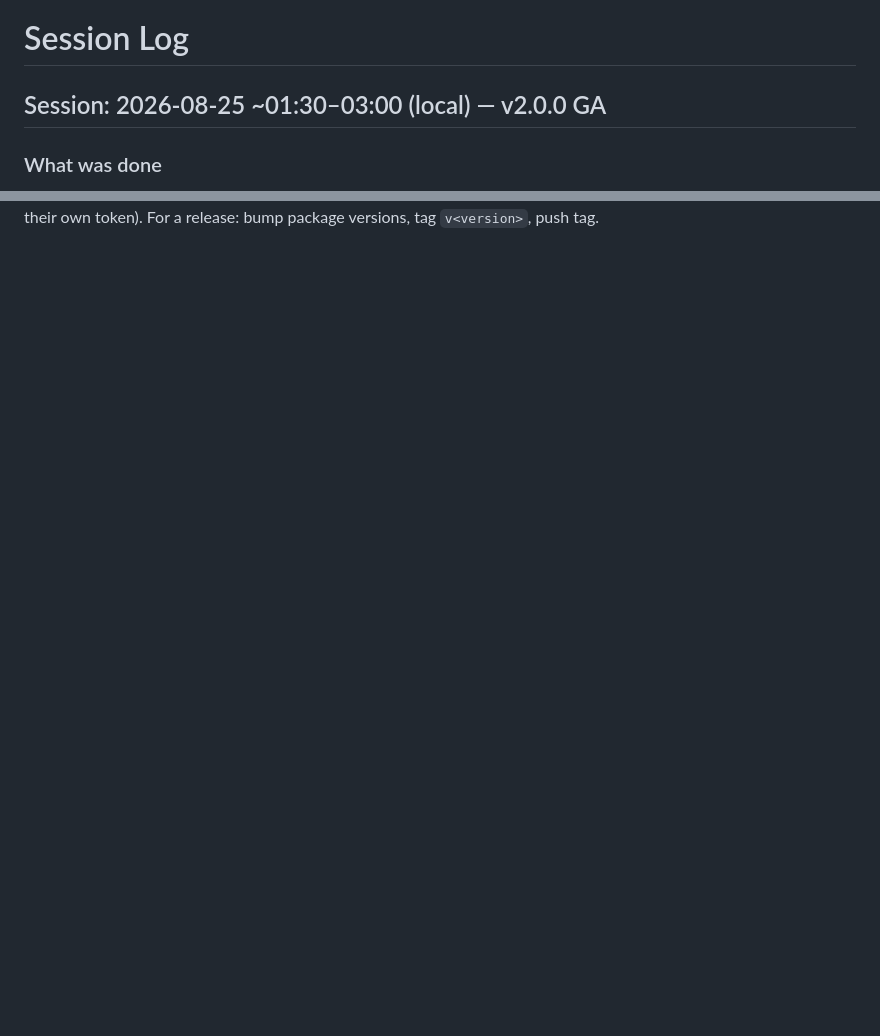
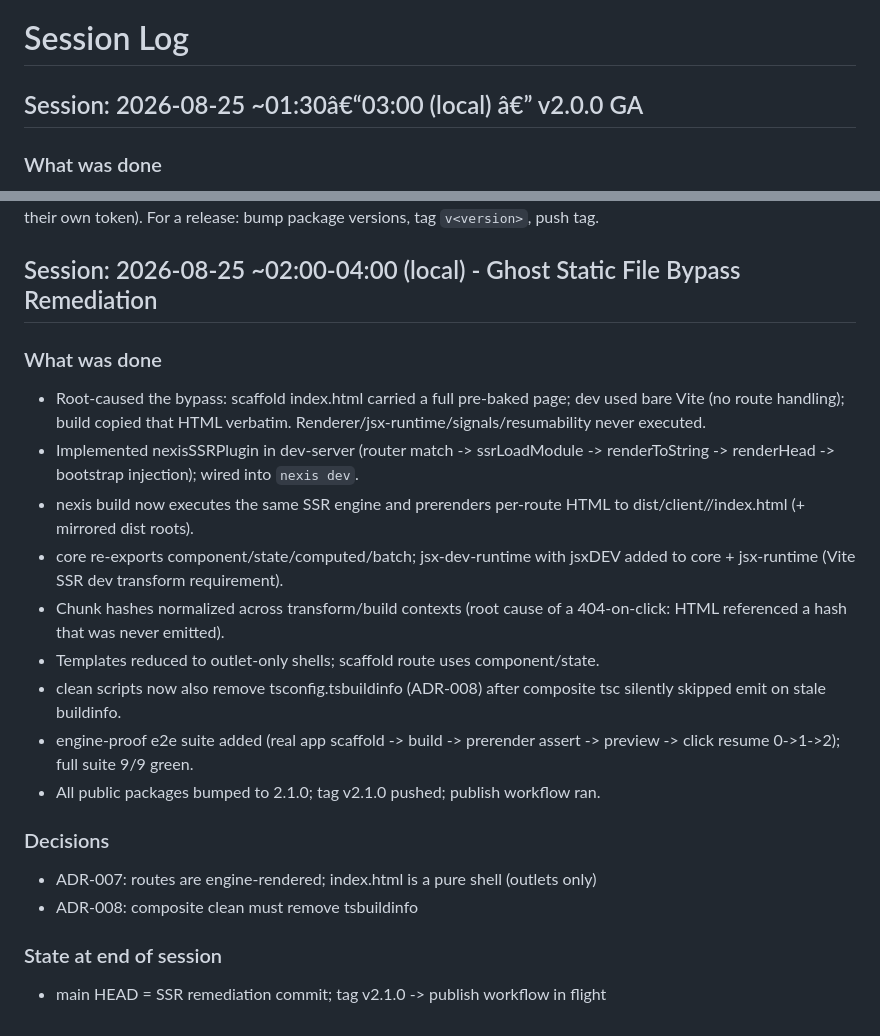
Before and after one commit to MohammedAydan/nexil-framework, a Markdown page: plans/SESSION_LOG.md, 2 parts joined by grey strips. Rendered like a GitHub page; blank space fills up the shorter version.

Commit message:
docs(plans): session log for ghost static bypass remediation

```diff
--- a/plans/SESSION_LOG.md
+++ b/plans/SESSION_LOG.md
@@ -1,6 +1,6 @@
 # Session Log
 
-## Session: 2026-08-25 ~01:30–03:00 (local) — v2.0.0 GA
+## Session: 2026-08-25 ~01:30â€“03:00 (local) â€” v2.0.0 GA
 
 ### What was done
 
@@ -92,2 +92,33 @@ visibility to public, re-test anonymous `npm view` (still expect 401 — GitHub
 npm always requires auth; visibility only affects who can install with their own token).
 For a release: bump package versions, tag `v<version>`, push tag.
+
+## Session: 2026-08-25 ~02:00-04:00 (local) - Ghost Static File Bypass Remediation
+
+### What was done
+
+- Root-caused the bypass: scaffold index.html carried a full pre-baked page;
+  dev used bare Vite (no route handling); build copied that HTML verbatim.
+  Renderer/jsx-runtime/signals/resumability never executed.
+- Implemented nexisSSRPlugin in dev-server (router match -> ssrLoadModule ->
+  renderToString -> renderHead -> bootstrap injection); wired into `nexis dev`.
+- nexis build now executes the same SSR engine and prerenders per-route HTML
+  to dist/client/<route>/index.html (+ mirrored dist roots).
+- core re-exports component/state/computed/batch; jsx-dev-runtime with jsxDEV
+  added to core + jsx-runtime (Vite SSR dev transform requirement).
+- Chunk hashes normalized across transform/build contexts (root cause of a
+  404-on-click: HTML referenced a hash that was never emitted).
+- Templates reduced to outlet-only shells; scaffold route uses component/state.
+- clean scripts now also remove tsconfig.tsbuildinfo (ADR-008) after composite
+  tsc silently skipped emit on stale buildinfo.
+- engine-proof e2e suite added (real app scaffold -> build -> prerender assert
+  -> preview -> click resume 0->1->2); full suite 9/9 green.
+- All public packages bumped to 2.1.0; tag v2.1.0 pushed; publish workflow ran.
+
+### Decisions
+
+- ADR-007: routes are engine-rendered; index.html is a pure shell (outlets only)
+- ADR-008: composite clean must remove tsbuildinfo
+
+### State at end of session
+
+- main HEAD = SSR remediation commit; tag v2.1.0 -> publish workflow in flight
```
Also changed, not shown: other parts of plans/SESSION_LOG.md (+12 -12 lines).
